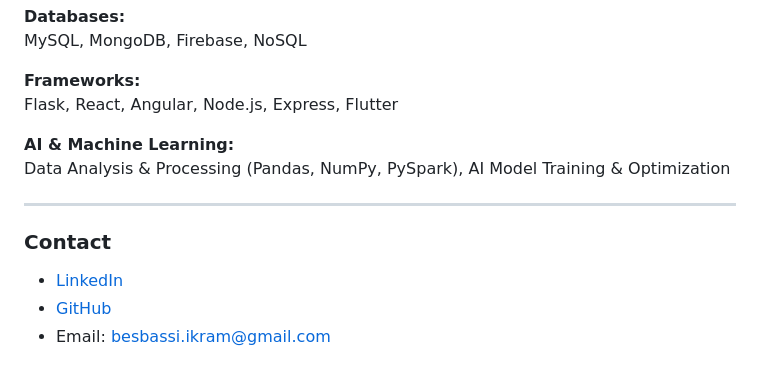
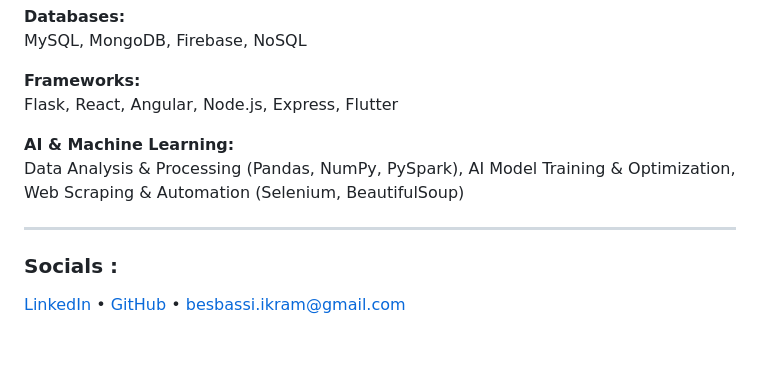
Before and after one commit to Ikrambes/Ikrambes, a Markdown page: README.md, the part around one of its changes. Drawn GitHub-style.

Commit message:
README
Updated the README to change the SVG typing animation color and added web scraping and automation skills to the AI & Machine Learning section. Reformatted the contact information into a single line.

```diff
--- a/README.md
+++ b/README.md
@@ -30,13 +30,11 @@ MySQL, MongoDB, Firebase, NoSQL
 Flask, React, Angular, Node.js, Express, Flutter
 
 **AI & Machine Learning:**
-Data Analysis & Processing (Pandas, NumPy, PySpark), AI Model Training & Optimization
+Data Analysis & Processing (Pandas, NumPy, PySpark), AI Model Training & Optimization, Web Scraping & Automation (Selenium, BeautifulSoup)
 
 ---
 
-### Contact
-- [LinkedIn](https://www.linkedin.com/in/ikram-besbassi/)
-- [GitHub](https://github.com/Ikrambes)
-- Email: besbassi.ikram@gmail.com
+### Socials :
+[LinkedIn](https://www.linkedin.com/in/ikram-besbassi/) • [GitHub](https://github.com/Ikrambes) • besbassi.ikram@gmail.com
 
 
```
Also changed, not shown: other parts of README.md (+1 -4 lines).
